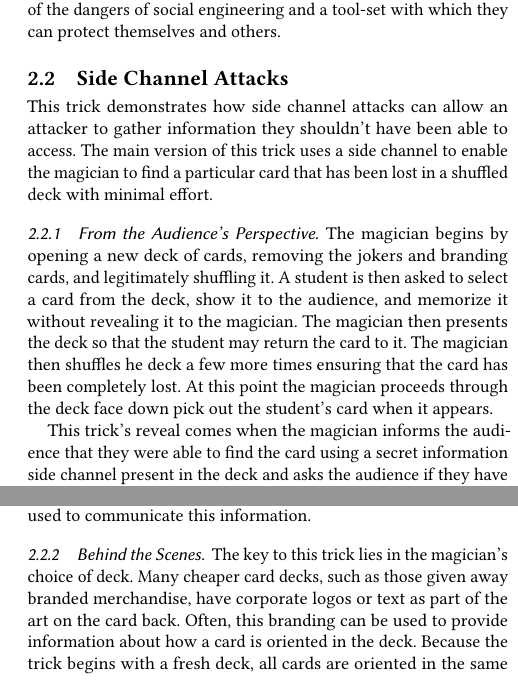
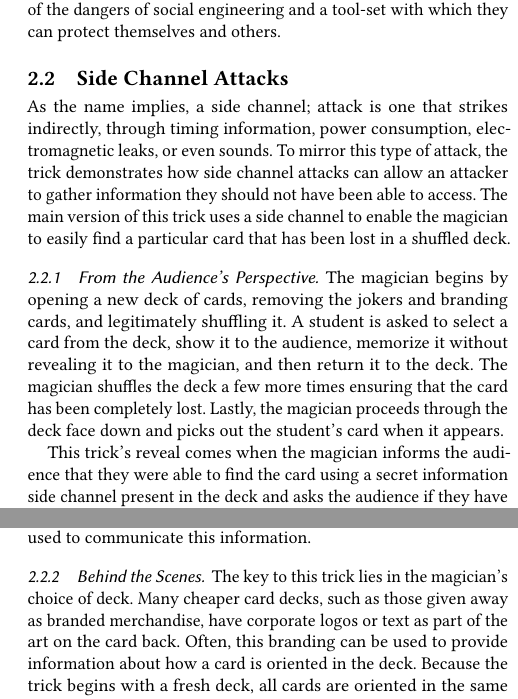
Before and after one commit to pkmoore/magicpaper, a LaTeX paper (paper.tex, which reads background.tex): two parts of the columns of page 3 of 4, joined at a grey line, cut so that both start at the same text. Compiled offline with pdfLaTeX.

Commit message:
Fixes to side channel trick description from Lois

```diff
--- a/background.tex
+++ b/background.tex
@@ -194,23 +194,24 @@ themselves and others.
 
 \subsection{Side Channel Attacks}
 
-This trick demonstrates how side channel attacks can allow an attacker to
-gather information they shouldn't have been able to access.
-The main version of this trick uses a side channel to enable the magician to
-find a particular card that has been lost in a shuffled deck with minimal
-effort.
+As the name implies, a side channel; attack is one that strikes indirectly,
+through timing information, power consumption, electromagnetic leaks, or even
+sounds.  To mirror this type of attack, the trick
+demonstrates how side channel attacks can allow an attacker to
+gather information they should not have been able to access.
+The main version of this trick uses a side channel to
+enable the magician to easily
+find a particular card that has been lost in a shuffled deck.
 
 \subsubsection{From the Audience's Perspective}
 
 The magician begins by opening a new deck of cards, removing the jokers and
-branding cards, and legitimately shuffling it.  A student is then asked to
-select a card from the deck, show it to the audience, and memorize it without
-revealing it to the magician.
-The magician then presents the deck so that the student may return
-the card to it.
-The magician then shuffles he deck a few more times ensuring that the card has
+branding cards, and legitimately shuffling it.  A student is asked to
+select a card from the deck, show it to the audience, memorize it without
+revealing it to the magician, and then return it to the deck.
+The magician shuffles the deck a few more times ensuring that the card has
 been completely lost.
-At this point the magician proceeds through the deck face down pick out the
+Lastly, the magician proceeds through the deck face down and picks out the
 student's card when it appears.
 
 This trick's reveal comes when the magician informs the audience that they were
@@ -236,7 +237,8 @@ channel used to communicate this information.
 \subsubsection{Behind the Scenes}
 
 The key to this trick lies in the magician's choice of deck.  Many cheaper card
-decks, such as those given away branded merchandise, have corporate logos or
+decks, such as those given away as branded merchandise,
+have corporate logos or
 text as part of the art on the card back.  Often, this branding can be used to
 provide information about how a card is oriented in the deck.  Because the trick
 begins with a fresh deck, all cards are oriented in the same direction.  As a
```
Also changed, not shown: background.tex (4 more changed lines).
